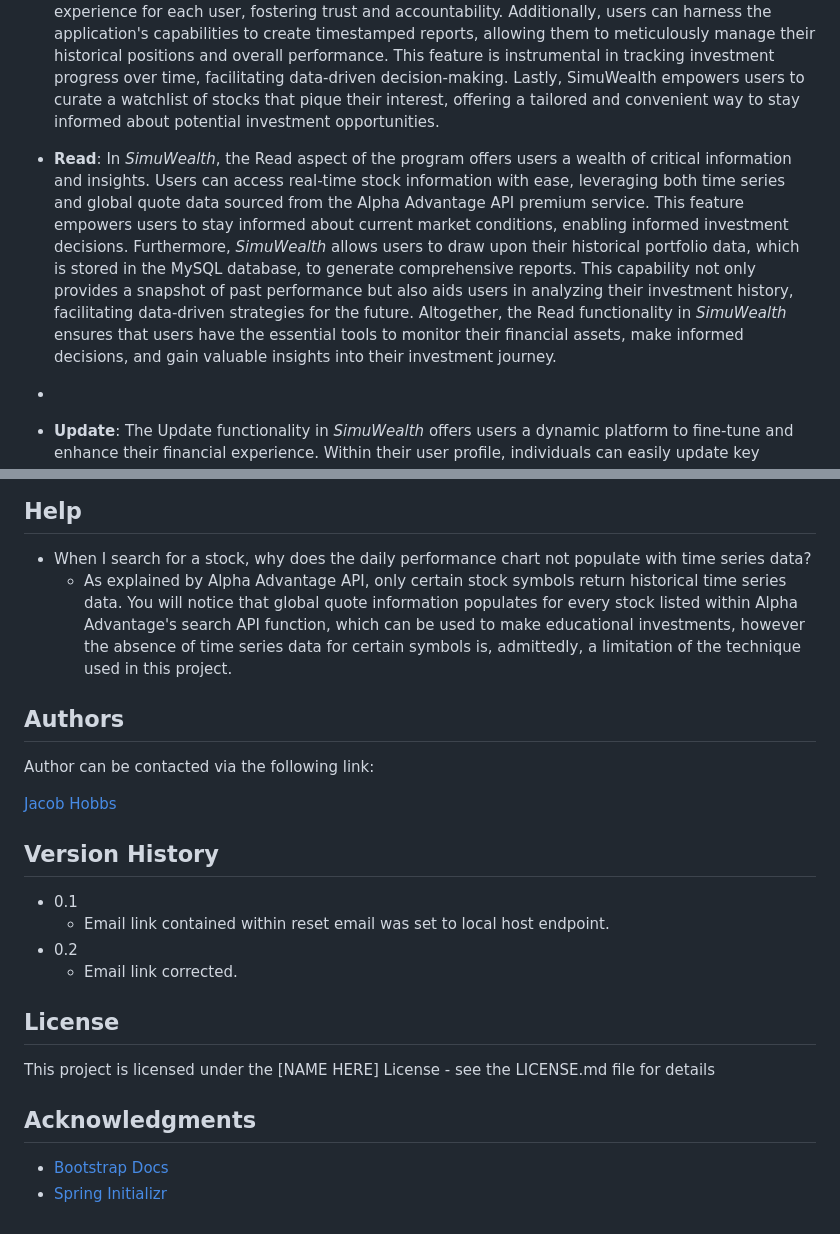
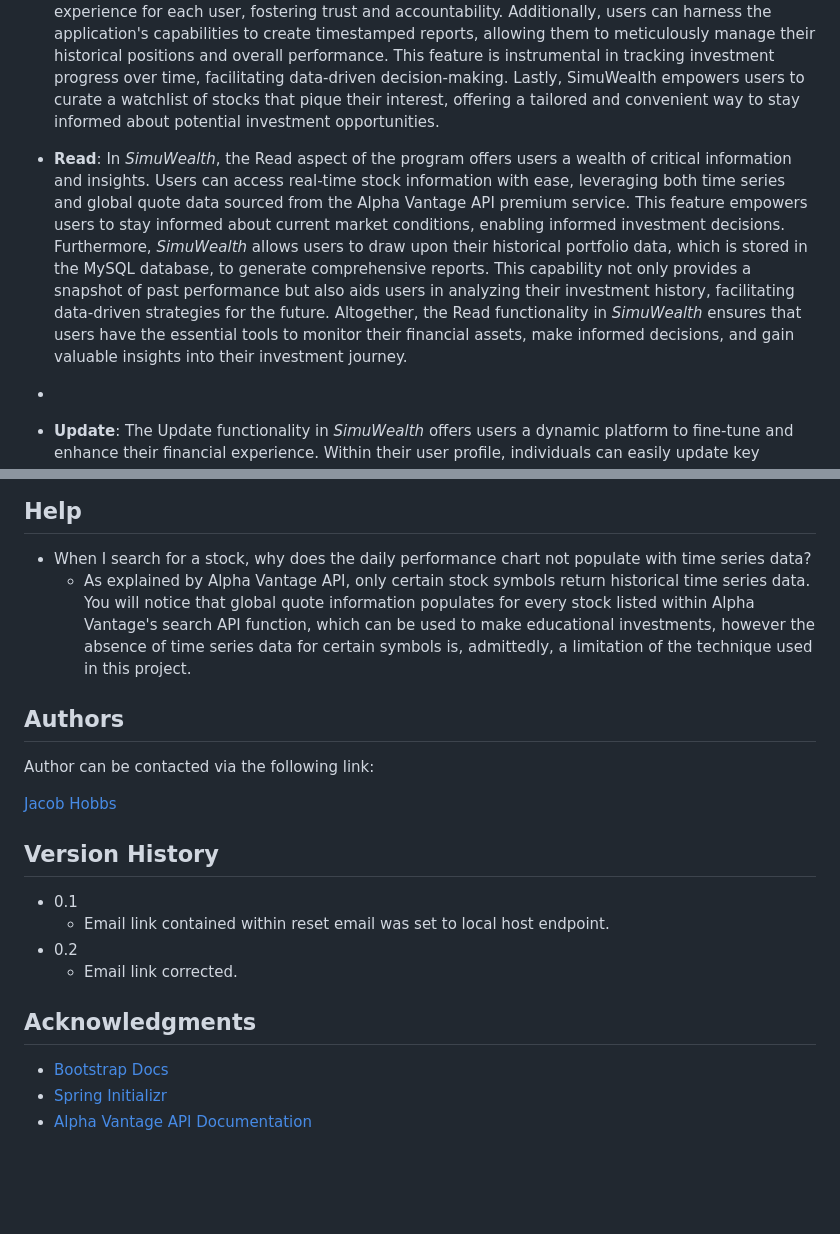
Before and after one commit to Jacob-Hobbs/SimuWealth, a Markdown page: README.md, 2 parts joined by grey strips. Drawn GitHub-style; blank space fills up the shorter version.

```diff
--- a/README.md
+++ b/README.md
@@ -26,7 +26,7 @@ Spring MVC is a web application framework that follows the MVC architectural pat
 ### User, Stock, and Report CRUD Operations
 * **Create**: _SimuWealth_ encompasses a robust Create functionality, empowering users to initiate various pivotal actions within the application. Firstly, users can seamlessly purchase stocks (thereby generating new stock objects within their portfolio) for realtime market prices. Moreover, _SimuWealth_ facilitates the creation of new user accounts, encompassing essential details such as first name, last name, email, and password. This feature ensures a personalized and secure experience for each user, fostering trust and accountability. Additionally, users can harness the application's capabilities to create timestamped reports, allowing them to meticulously manage their historical positions and overall performance. This feature is instrumental in tracking investment progress over time, facilitating data-driven decision-making. Lastly, SimuWealth empowers users to curate a watchlist of stocks that pique their interest, offering a tailored and convenient way to stay informed about potential investment opportunities.
 
-* **Read**: In _SimuWealth_, the Read aspect of the program offers users a wealth of critical information and insights. Users can access real-time stock information with ease, leveraging both time series and global quote data sourced from the Alpha Advantage API premium service. This feature empowers users to stay informed about current market conditions, enabling informed investment decisions. Furthermore, _SimuWealth_ allows users to draw upon their historical portfolio data, which is stored in the MySQL database, to generate comprehensive reports. This capability not only provides a snapshot of past performance but also aids users in analyzing their investment history, facilitating data-driven strategies for the future. Altogether, the Read functionality in _SimuWealth_ ensures that users have the essential tools to monitor their financial assets, make informed decisions, and gain valuable insights into their investment journey.
+* **Read**: In _SimuWealth_, the Read aspect of the program offers users a wealth of critical information and insights. Users can access real-time stock information with ease, leveraging both time series and global quote data sourced from the Alpha Vantage API premium service. This feature empowers users to stay informed about current market conditions, enabling informed investment decisions. Furthermore, _SimuWealth_ allows users to draw upon their historical portfolio data, which is stored in the MySQL database, to generate comprehensive reports. This capability not only provides a snapshot of past performance but also aids users in analyzing their investment history, facilitating data-driven strategies for the future. Altogether, the Read functionality in _SimuWealth_ ensures that users have the essential tools to monitor their financial assets, make informed decisions, and gain valuable insights into their investment journey.
 *
 * **Update**: The Update functionality in _SimuWealth_ offers users a dynamic platform to fine-tune and enhance their financial experience. Within their user profile, individuals can easily update key details, including their in-application profile picture, name, and email address, ensuring their information remains current and reflective of their preferences. SimuWealth takes security seriously by incorporating Multi-Factor Authentication (MFA) via email response, enabling users to securely update their passwords, bolstering account protection. Moreover, the application allows users to actively manage their unique portfolio by facilitating stock transactions, whether buying or selling, and updating their fund holdings. This feature ensures that users can adapt their investments in real-time, aligning with their evolving financial goals. Additionally, users can effortlessly maintain and adjust their watchlist cards and generated reports, tailoring their financial management to their specific needs. In summary, _SimuWealth_'s Update functionality empowers users with the flexibility and control to customize their financial journey effectively and securely.
 
@@ -59,7 +59,7 @@ SimuWealth is hosted via AWS Elastic Beanstalk and can be accessed using the fol
 ## Help
 
 * When I search for a stock, why does the daily performance chart not populate with time series data?
-   - As explained by Alpha Advantage API, only certain stock symbols return historical time series data. You will notice that global quote information populates for every stock listed within Alpha Advantage's search API function, which can be used to make educational investments, however the absence of time series data for certain symbols is, admittedly,  a limitation of the technique used in this project.
+   - As explained by Alpha Vantage API, only certain stock symbols return historical time series data. You will notice that global quote information populates for every stock listed within Alpha Vantage's search API function, which can be used to make educational investments, however the absence of time series data for certain symbols is, admittedly,  a limitation of the technique used in this project.
 
 ## Authors
 
@@ -74,11 +74,8 @@ Author can be contacted via the following link:
 * 0.2
     * Email link corrected.
 
-## License
-
-This project is licensed under the [NAME HERE] License - see the LICENSE.md file for details
-
 ## Acknowledgments
 
 * [Bootstrap Docs](https://getbootstrap.com/docs/5.0/getting-started/introduction/)
 * [Spring Initializr](https://start.spring.io/)
+* [Alpha Vantage API Documentation](https://www.alphavantage.co/documentation/)
```
